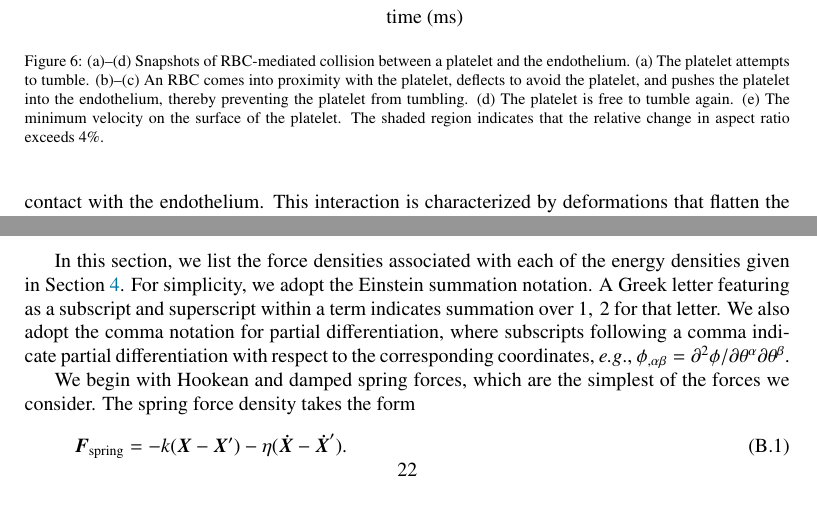
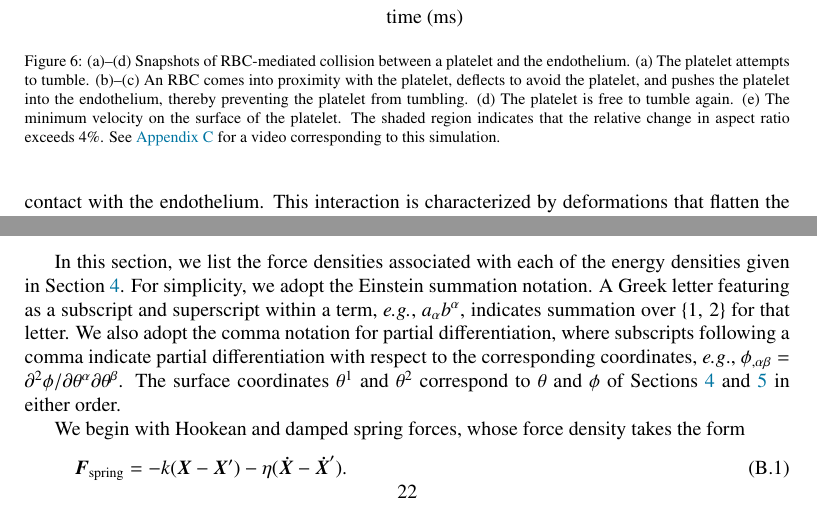
Before and after one commit to sonwell/modeling-paper, a LaTeX paper (modeling-paper.tex, which reads forces.tex, whole-blood.tex): two parts of pages 19 and 22 of 28, joined at a grey line, cut so that both start at the same text. Compiled offline with pdfLaTeX.

Commit message:
Add supplementary materials section + references

```diff
--- a/forces.tex
+++ b/forces.tex
@@ -1,14 +1,15 @@
 \section{Force models}\label{sec:forces}
 In this section, we list the force densities associated with each of the energy densities
 given in Section~\ref{sec:energy}. For simplicity, we adopt the Einstein summation
-notation. A Greek letter featuring as a subscript and superscript within a term indicates
-summation over ${1,\,2}$ for that letter. We also adopt the comma notation for partial
-differentiation, where subscripts following a comma indicate partial differentiation with
-respect to the corresponding coordinates, \latin{e.g}.,
-$\phi_{,\alpha\beta} = \partial^2\phi/\partial\q[\alpha]\partial\q[\beta]$.
+notation. A Greek letter featuring as a subscript and superscript within a term,
+\latin{e.g.}, $a_\alpha b^\alpha$, indicates summation over $\{1,\,2\}$ for that letter.
+We also adopt the comma notation for partial differentiation, where subscripts following
+a comma indicate partial differentiation with respect to the corresponding coordinates,
+\latin{e.g}., $\phi_{,\alpha\beta} = \partial^2\phi/\partial\q[\alpha]\partial\q[\beta]$.
+The surface coordinates $\q[1]$ and $\q[2]$ correspond to $\theta$ and $\phi$ of
+Sections~\ref{sec:energy} and~\ref{sec:rbfs} in either order.
 
-We begin with Hookean and damped spring forces, which are the simplest of the forces we
-consider. The spring force density takes the form
+We begin with Hookean and damped spring forces, whose force density takes the form
 \begin{equation}
     \F_\text{spring} = -k (\X - \X') - \eta(\vec{\dot{X}}-\vec{\dot{X}}').
 \end{equation}
--- a/whole-blood.tex
+++ b/whole-blood.tex
@@ -219,7 +219,7 @@ indicated by the endothelium moving from right to left. (e) The distance between
 the platelet and the endothelium. The shaded region indicates that the orientation of the
 platelet's short axis is within $45^\circ$ of the vorticity direction.  The black dashed
 line indicates $2h$ and is the maximum distance that might be considered contact with the
-endothelium.
+endothelium. See~\ref{sec:supp} for a video corresponding to this simulation.
     }\label{fig:unicycle}
 \end{figure}
 
@@ -309,7 +309,8 @@ The platelet attempts to tumble. (b)--(c) An RBC comes into proximity with the p
 deflects to avoid the platelet, and pushes the platelet into the endothelium, thereby
 preventing the platelet from tumbling. (d) The platelet is free to tumble again. (e) The
 minimum velocity on the surface of the platelet. The shaded region indicates that the
-relative change in aspect ratio exceeds 4\%.
+relative change in aspect ratio exceeds 4\%. See~\ref{sec:supp} for a video corresponding
+to this simulation.
     }\label{fig:rbc-plt-endo-collision}
 \end{figure}
 
```
Also changed, not shown: modeling-paper.tex (+3 -1 lines), forces.tex (26 more changed lines).
